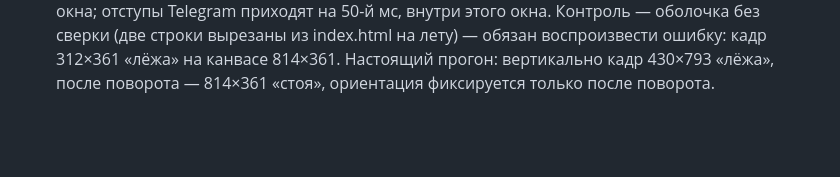
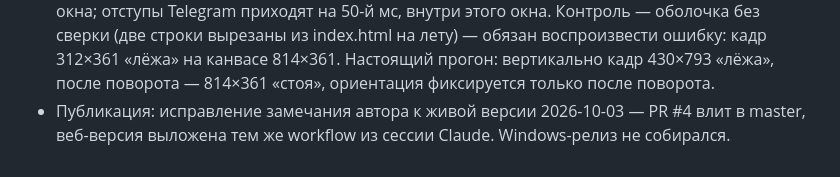
Before and after one commit to proshot82/bj2, a Markdown page: docs/BUILDLOG.md, the part around the change. Rendered like a GitHub page; blank space fills up the shorter version.

Commit message:
Раунд 27: публикация веб-версии — BUILDLOG
PR #4 влит в master, веб-версия выложена workflow «Веб-версия
(GitHub Pages)» из сессии Claude. Windows-релиз не собирался.

Co-Authored-By: Claude Opus 5.5 <noreply@anthropic.com>
Claude-Session: https://claude.ai/code/session_01X3jn4wGhp6yx51v7judzG5

```diff
--- a/docs/BUILDLOG.md
+++ b/docs/BUILDLOG.md
@@ -487,3 +487,6 @@ day-only (флаг day_only в cutout_visible, минимально инвази
   воспроизвести ошибку: кадр 312×361 «лёжа» на канвасе 814×361. Настоящий
   прогон: вертикально кадр 430×793 «лёжа», после поворота — 814×361 «стоя»,
   ориентация фиксируется только после поворота.
+- Публикация: исправление замечания автора к живой версии 2026-10-03 — PR #4
+  влит в master, веб-версия выложена тем же workflow из сессии Claude.
+  Windows-релиз не собирался.
```
